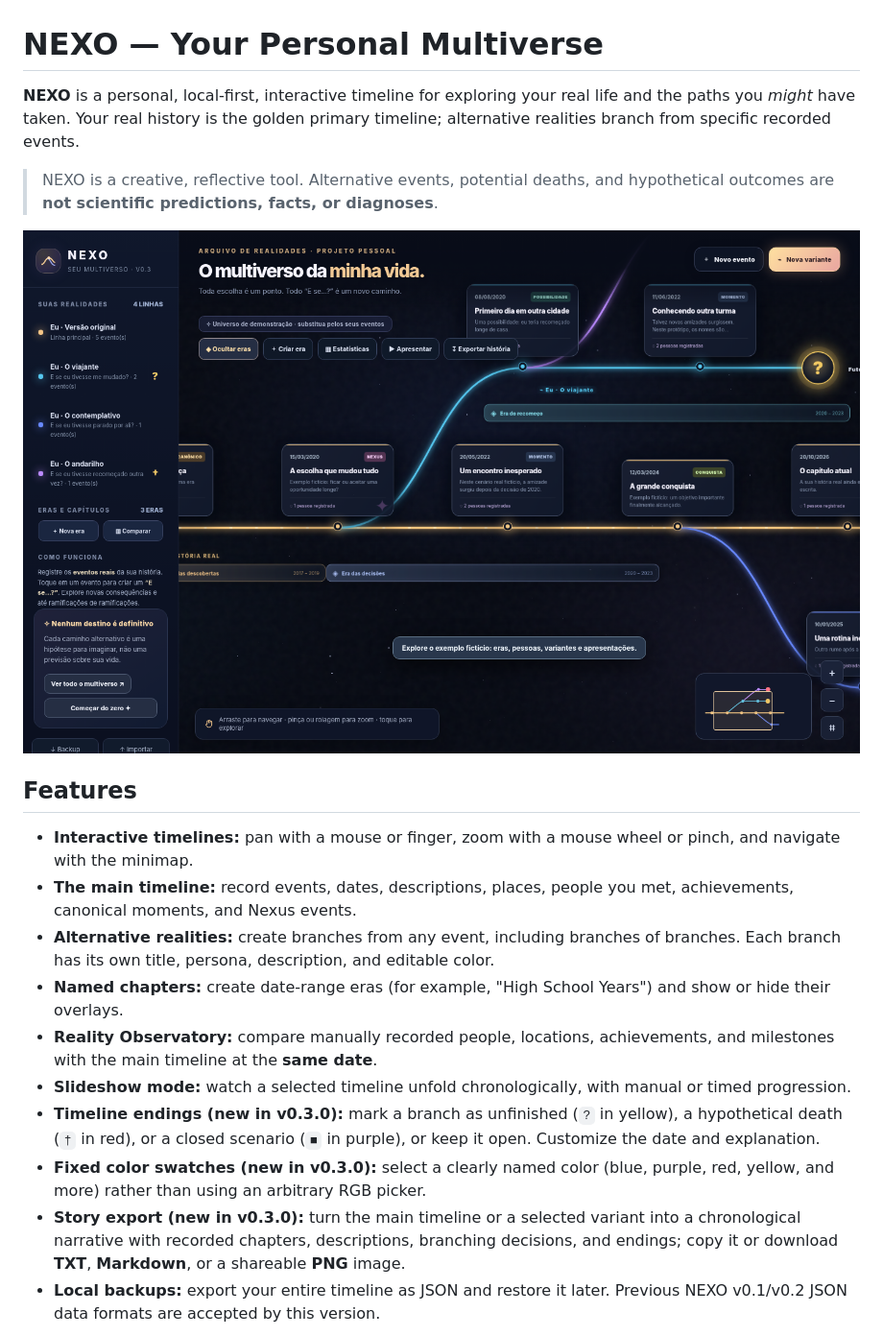
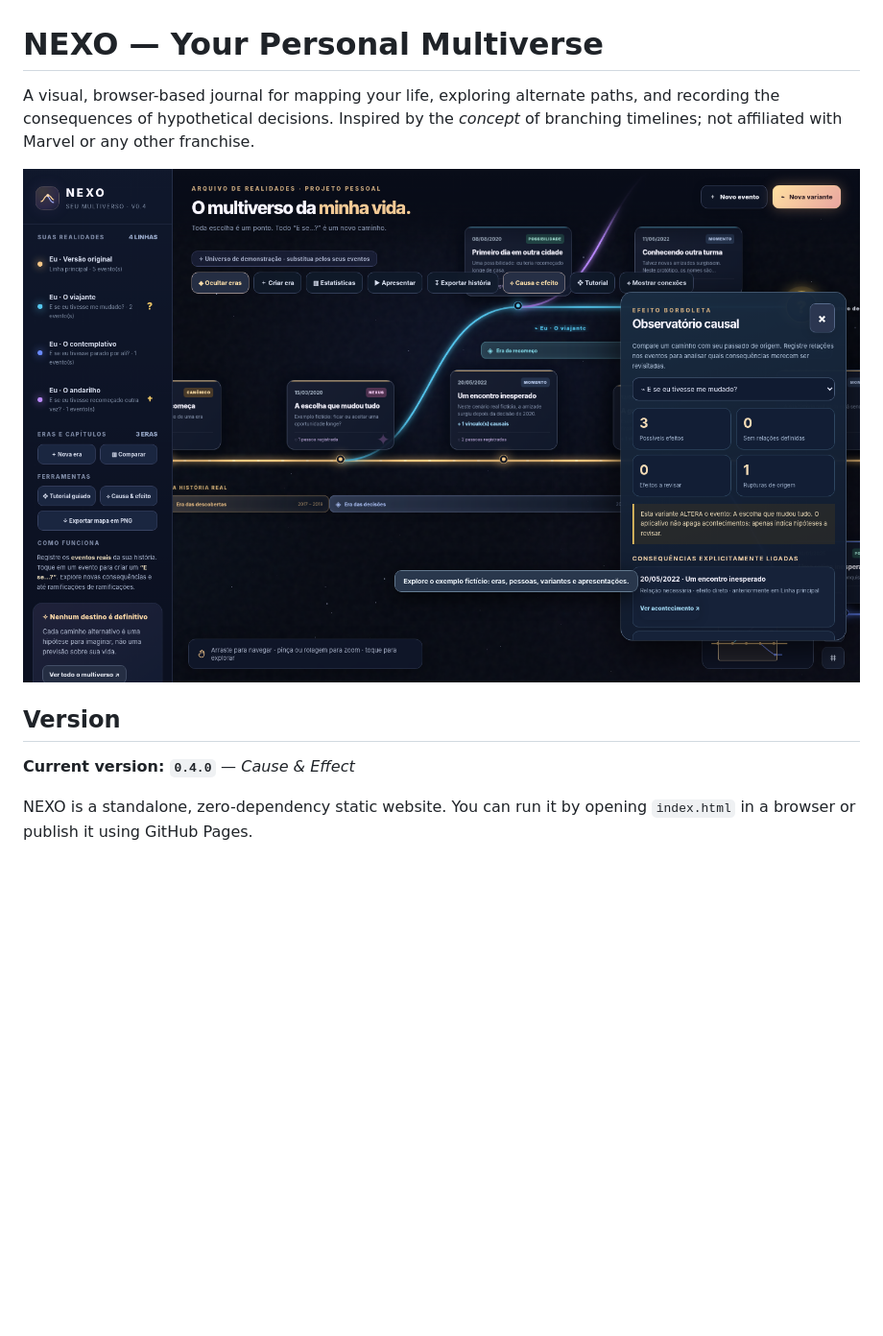
Before and after one commit to danielrosajr/nexo-personal-multiverse, a Markdown page: README.md, the part around the change printed below. Shown: that part at 96% size. Drawn GitHub-style; pictures changed too: assets/preview-desktop.png (added); blank space fills up the shorter version.

```diff
--- a/README.md
+++ b/README.md
@@ -1,21 +1,12 @@
 # NEXO — Your Personal Multiverse
 
-**NEXO** is a personal, local-first, interactive timeline for exploring your real life and the paths you *might* have taken. Your real history is the golden primary timeline; alternative realities branch from specific recorded events.
+A visual, browser-based journal for mapping your life, exploring alternate paths, and recording the consequences of hypothetical decisions. Inspired by the *concept* of branching timelines; not affiliated with Marvel or any other franchise.
 
-> NEXO is a creative, reflective tool. Alternative events, potential deaths, and hypothetical outcomes are **not scientific predictions, facts, or diagnoses**.
+![NEXO cause-and-effect observatory](assets/preview-desktop.png)
 
-![NEXO timeline demo](docs/screenshots/timeline-desktop.png)
+## Version
 
-## Features
+**Current version: `0.4.0`** — *Cause & Effect*
 
-- **Interactive timelines:** pan with a mouse or finger, zoom with a mouse wheel or pinch, and navigate with the minimap.
-- **The main timeline:** record events, dates, descriptions, places, people you met, achievements, canonical moments, and Nexus events.
-- **Alternative realities:** create branches from any event, including branches of branches. Each branch has its own title, persona, description, and editable color.
-- **Named chapters:** create date-range eras (for example, "High School Years") and show or hide their overlays.
-- **Reality Observatory:** compare manually recorded people, locations, achievements, and milestones with the main timeline at the **same date**.
-- **Slideshow mode:** watch a selected timeline unfold chronologically, with manual or timed progression.
-- **Timeline endings (new in v0.3.0):** mark a branch as unfinished (`?` in yellow), a hypothetical death (`†` in red), or a closed scenario (`■` in purple), or keep it open. Customize the date and explanation.
-- **Fixed color swatches (new in v0.3.0):** select a clearly named color (blue, purple, red, yellow, and more) rather than using an arbitrary RGB picker.
-- **Story export (new in v0.3.0):** turn the main timeline or a selected variant into a chronological narrative with recorded chapters, descriptions, branching decisions, and endings; copy it or download **TXT**, **Markdown**, or a shareable **PNG** image.
-- **Local backups:** export your entire timeline as JSON and restore it later. Previous NEXO v0.1/v0.2 JSON data formats are accepted by this version.
+NEXO is a standalone, zero-dependency static website. You can run it by opening `index.html` in a browser or publish it using GitHub Pages.
 
```
Also changed, not shown: other parts of README.md (+65 -81 lines), CHANGELOG.md (+35 -23 lines), RELEASE_NOTES_v0.4.0.md (added, +39 -0 lines), SECURITY.md (+19 -8 lines), assets/preview-mobile.png (added), assets/preview-tutorial.png (added), 1 other file.
